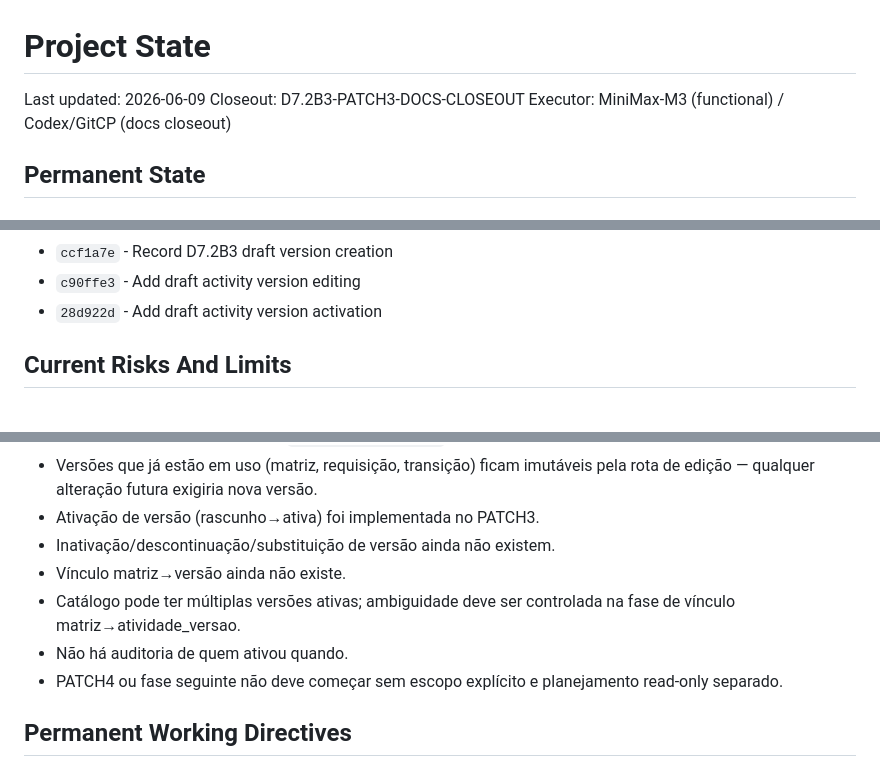
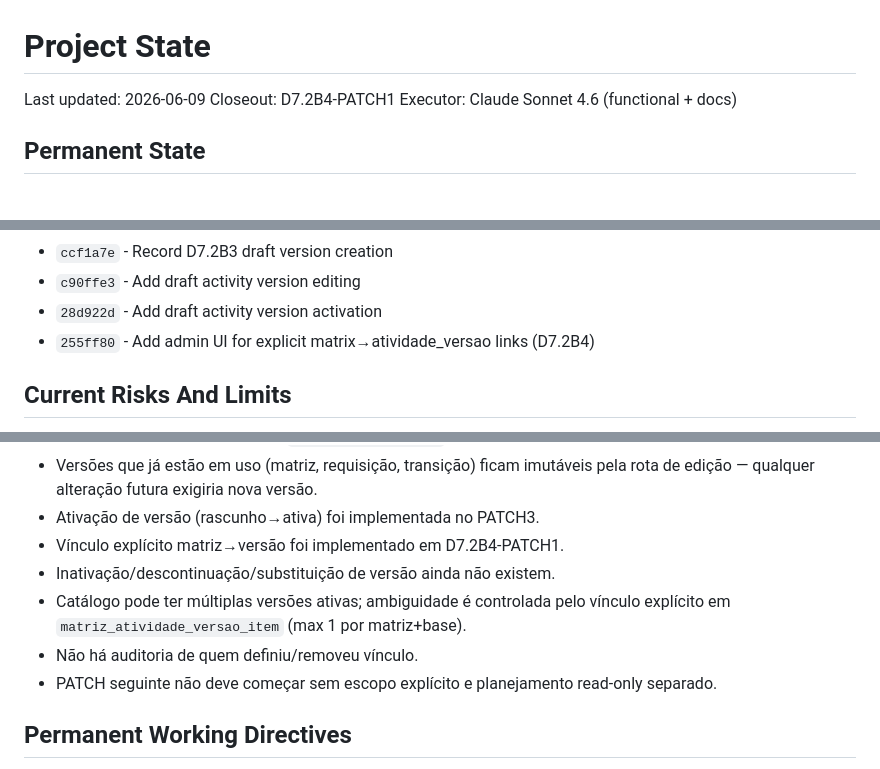
Before and after one commit to genesismazeto-sys/SGAA, a Markdown page: PROJECT_STATE.md, 3 parts joined by grey strips. Rendered like a GitHub page.

Commit message:
Record D7.2B4-PATCH1 closeout
Co-Authored-By: Claude Sonnet 4.6 <noreply@anthropic.com>

```diff
--- a/PROJECT_STATE.md
+++ b/PROJECT_STATE.md
@@ -1,8 +1,8 @@
 # Project State
 
 Last updated: 2026-06-09
-Closeout: D7.2B3-PATCH3-DOCS-CLOSEOUT
-Executor: MiniMax-M3 (functional) / Codex/GitCP (docs closeout)
+Closeout: D7.2B4-PATCH1
+Executor: Claude Sonnet 4.6 (functional + docs)
 
 ## Permanent State
 
@@ -323,6 +387,7 @@ Executor: MiniMax-M3 (functional) / Codex/GitCP (docs closeout)
 - `ccf1a7e` - Record D7.2B3 draft version creation
 - `c90ffe3` - Add draft activity version editing
 - `28d922d` - Add draft activity version activation
+- `255ff80` - Add admin UI for explicit matrix→atividade_versao links (D7.2B4)
 
 ## Current Risks And Limits
 
@@ -351,12 +416,12 @@ Executor: MiniMax-M3 (functional) / Codex/GitCP (docs closeout)
 - Versões que já estão em uso (matriz, requisição, transição) ficam imutáveis
   pela rota de edição — qualquer alteração futura exigiria nova versão.
 - Ativação de versão (rascunho→ativa) foi implementada no PATCH3.
+- Vínculo explícito matriz→versão foi implementado em D7.2B4-PATCH1.
 - Inativação/descontinuação/substituição de versão ainda não existem.
-- Vínculo matriz→versão ainda não existe.
-- Catálogo pode ter múltiplas versões ativas; ambiguidade deve ser controlada
-  na fase de vínculo matriz→atividade_versao.
-- Não há auditoria de quem ativou quando.
-- PATCH4 ou fase seguinte não deve começar sem escopo explícito e planejamento
+- Catálogo pode ter múltiplas versões ativas; ambiguidade é controlada
+  pelo vínculo explícito em `matriz_atividade_versao_item` (max 1 por matriz+base).
+- Não há auditoria de quem definiu/removeu vínculo.
+- PATCH seguinte não deve começar sem escopo explícito e planejamento
   read-only separado.
 
 ## Permanent Working Directives
```
Also changed, not shown: other parts of PROJECT_STATE.md (+64 -0 lines), AGENT_HANDOFF.md (+41 -47 lines).
